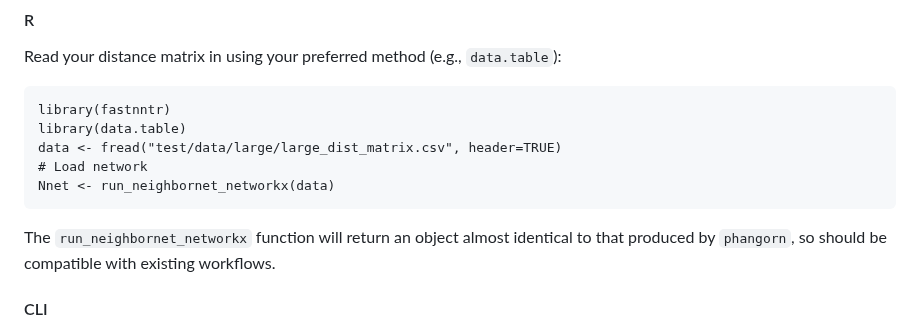
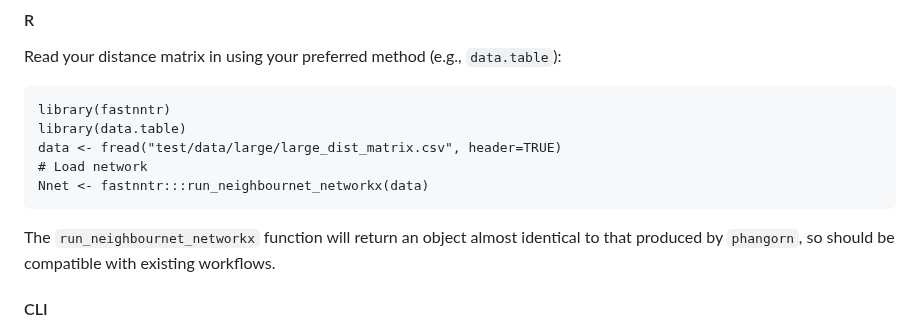
Before and after one commit to rhysnewell/fast-nnt, a Markdown page: README.md, the part around the change. GitHub-like rendering.

Commit message:
fix: update R example with the weird three colon requirement

````diff
--- a/README.md
+++ b/README.md
@@ -81,10 +81,10 @@ library(fastnntr)
 library(data.table)
 data <- fread("test/data/large/large_dist_matrix.csv", header=TRUE)
 # Load network
-Nnet <- run_neighbornet_networkx(data)
+Nnet <- fastnntr:::run_neighbournet_networkx(data)
 ```
 
-The `run_neighbornet_networkx` function will return an object almost identical to that produced by `phangorn`, so should be compatible with existing workflows.
+The `run_neighbournet_networkx` function will return an object almost identical to that produced by `phangorn`, so should be compatible with existing workflows.
 
 #### CLI
 Required input is a symmetrical distance matrix, ideally with a header row indicating the taxa labels. Can be separated by any delimiter.
````
